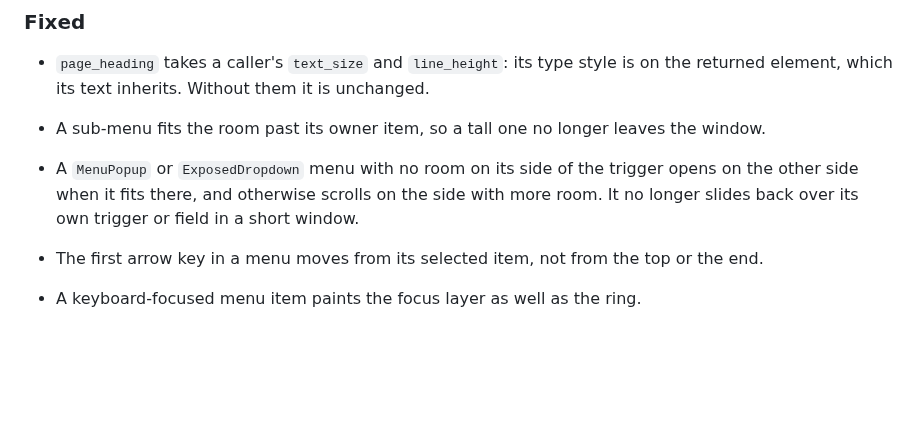
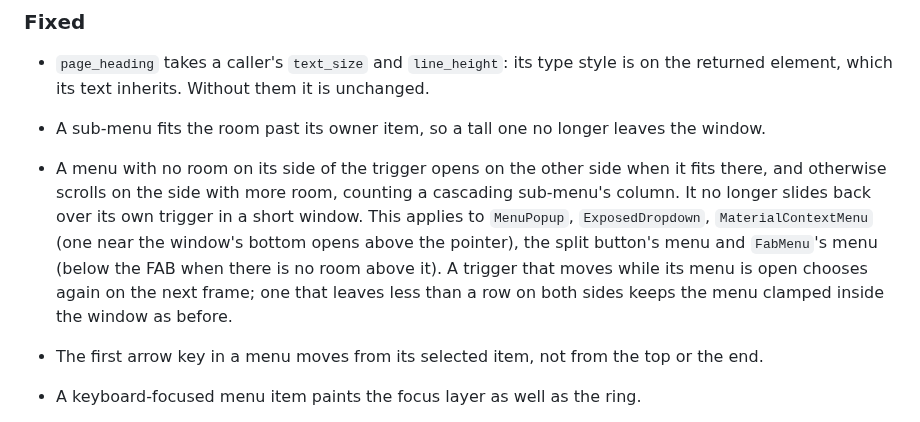
Before and after one commit to mizorewww/gpui-kit-material, a Markdown page: CHANGELOG.md, the part around the change. Drawn GitHub-style; blank space fills up the shorter version.

Commit message:
Name every menu the side choice reaches in the changelog
The context menu, split button and FAB menus open through the same popup,
so their placement changes too.

Co-Authored-By: Claude Opus 5.5 <noreply@anthropic.com>

```diff
--- a/CHANGELOG.md
+++ b/CHANGELOG.md
@@ -133,9 +133,14 @@ Distribution is by Git revision for now; see the [quick start](README.md#quick-s
 - `page_heading` takes a caller's `text_size` and `line_height`: its type style is on the
   returned element, which its text inherits. Without them it is unchanged.
 - A sub-menu fits the room past its owner item, so a tall one no longer leaves the window.
-- A `MenuPopup` or `ExposedDropdown` menu with no room on its side of the trigger opens on
-  the other side when it fits there, and otherwise scrolls on the side with more room. It
-  no longer slides back over its own trigger or field in a short window.
+- A menu with no room on its side of the trigger opens on the other side when it fits there,
+  and otherwise scrolls on the side with more room, counting a cascading sub-menu's column.
+  It no longer slides back over its own trigger in a short window. This applies to
+  `MenuPopup`, `ExposedDropdown`, `MaterialContextMenu` (one near the window's bottom opens
+  above the pointer), the split button's menu and `FabMenu`'s menu (below the FAB when there
+  is no room above it). A trigger that moves while its menu is open chooses again on the
+  next frame; one that leaves less than a row on both sides keeps the menu clamped inside
+  the window as before.
 - The first arrow key in a menu moves from its selected item, not from the top or the end.
 - A keyboard-focused menu item paints the focus layer as well as the ring.
 - An accent, filled toggle shows whether it is selected, on `MaterialButton`, `IconButton`
```
